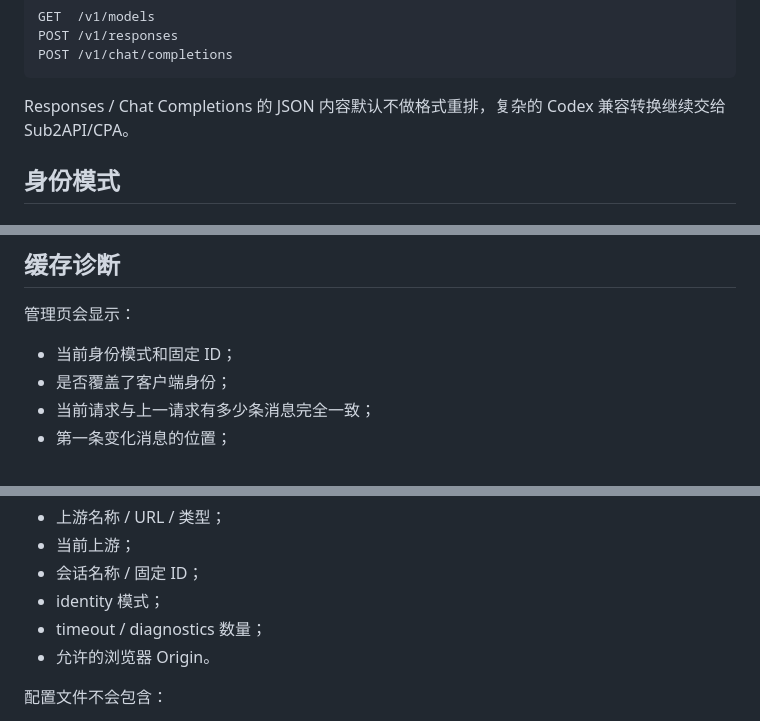
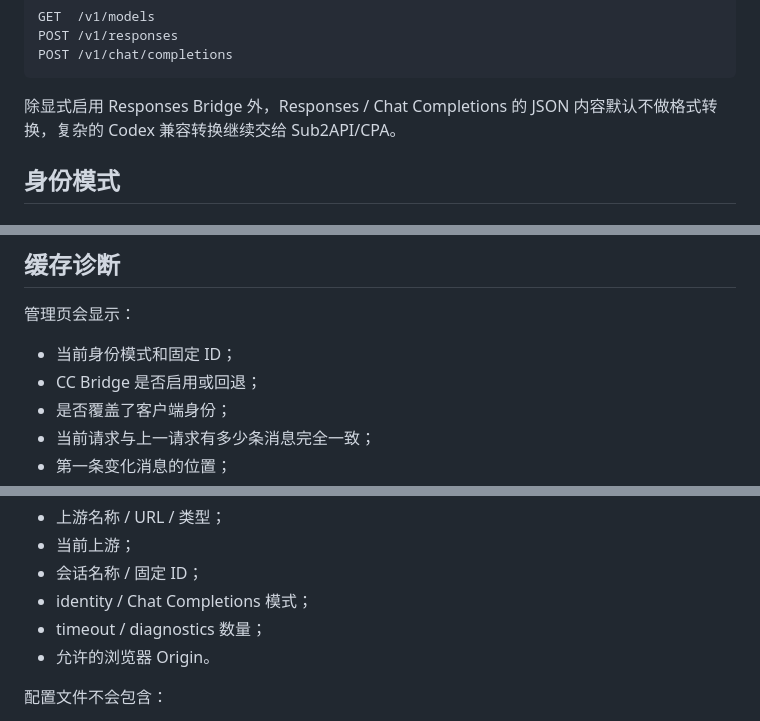
Before and after one commit to Roballz/codex-cache-proxy, a Markdown page: README.md, 3 parts joined by grey strips. Drawn GitHub-style.

````diff
--- a/README.md
+++ b/README.md
@@ -61,7 +62,7 @@ POST /v1/responses
 POST /v1/chat/completions
 ```
 
-Responses / Chat Completions 的 JSON 内容默认不做格式重排，复杂的 Codex 兼容转换继续交给 Sub2API/CPA。
+除显式启用 Responses Bridge 外，Responses / Chat Completions 的 JSON 内容默认不做格式转换，复杂的 Codex 兼容转换继续交给 Sub2API/CPA。
 
 ## 身份模式
 
@@ -128,6 +166,7 @@ body.prompt_cache_key = 固定 Session ID
 管理页会显示：
 
 - 当前身份模式和固定 ID；
+- CC Bridge 是否启用或回退；
 - 是否覆盖了客户端身份；
 - 当前请求与上一请求有多少条消息完全一致；
 - 第一条变化消息的位置；
@@ -163,7 +202,7 @@ data/settings.json.bak
 - 上游名称 / URL / 类型；
 - 当前上游；
 - 会话名称 / 固定 ID；
-- identity 模式；
+- identity / Chat Completions 模式；
 - timeout / diagnostics 数量；
 - 允许的浏览器 Origin。
 
````
Also changed, not shown: other parts of README.md (+40 -2 lines).
